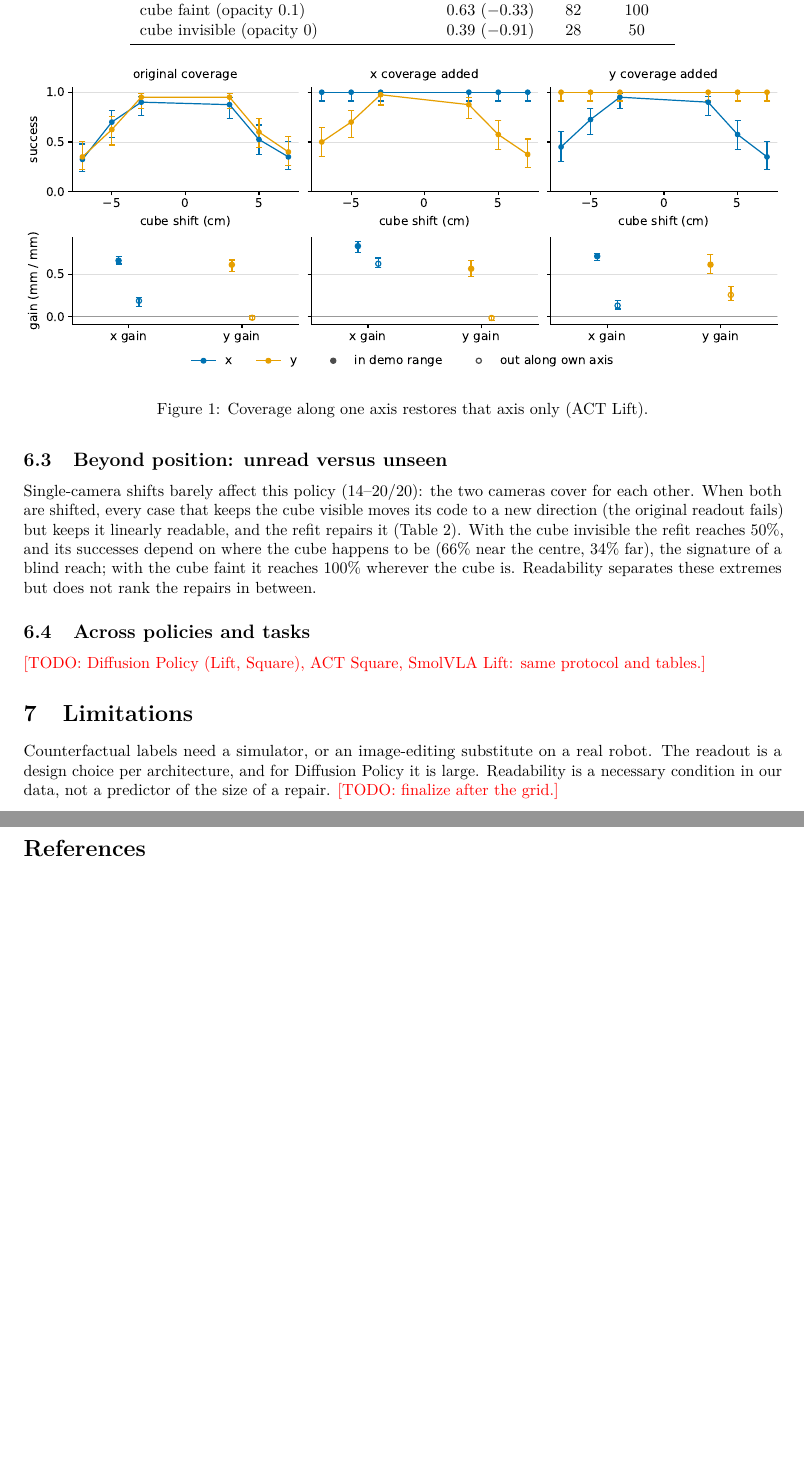
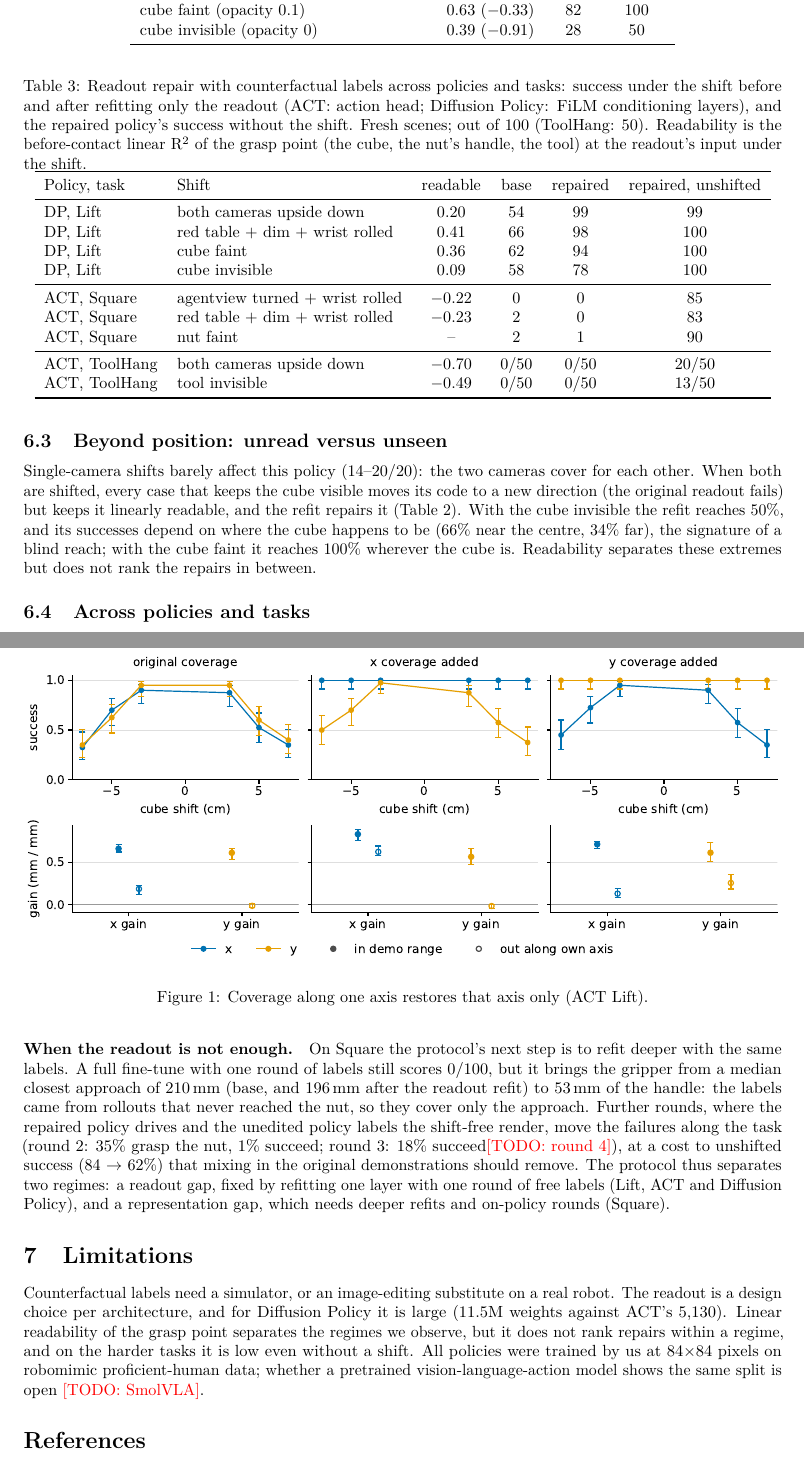
Before and after one commit to HenryNVP/edge-vla-hil, a LaTeX paper (paper/main.tex): two parts of pages 4 and 5 of 6, joined at a grey line, cut so that both start at the same text, the shorter picture padded with empty space. Compiled offline with pdfLaTeX.

Commit message:
Paper: cross-policy and cross-task repair results

```diff
--- a/paper/main.tex
+++ b/paper/main.tex
@@ -213,4 +213,3 @@ with the cube faint it reaches 100\% wherever the cube is. Readability separates
 does not rank the repairs in between.
 
 \subsection{Across policies and tasks}
-\todo{Diffusion Policy (Lift, Square), ACT Square, SmolVLA Lift: same protocol and tables.}
@@ -216,0 +222,26 @@ does not rank the repairs in between.
+\begin{table}[t]
+\centering
+\caption{Readout repair with counterfactual labels across policies and tasks: success under the
+shift before and after refitting only the readout (ACT: action head; Diffusion Policy: FiLM
+conditioning layers), and the repaired policy's success without the shift. Fresh scenes; out of 100
+(ToolHang: 50). Readability is the before-contact linear R$^2$ of the grasp point (the cube, the
+nut's handle, the tool) at the readout's input under the shift.}
+\label{tab:grid}
+\begin{tabular}{llcccc}
+\toprule
+Policy, task & Shift & readable & base & repaired & repaired, unshifted\\
+\midrule
+DP, Lift & both cameras upside down & 0.20 & 54 & 99 & 99\\
+DP, Lift & red table + dim + wrist rolled & 0.41 & 66 & 98 & 100\\
+DP, Lift & cube faint & 0.36 & 62 & 94 & 100\\
+DP, Lift & cube invisible & 0.09 & 58 & 78 & 100\\
+\midrule
+ACT, Square & agentview turned + wrist rolled & $-0.22$ & 0 & 0 & 85\\
+ACT, Square & red table + dim + wrist rolled & $-0.23$ & 2 & 0 & 83\\
+ACT, Square & nut faint & -- & 2 & 1 & 90\\
+\midrule
+ACT, ToolHang & both cameras upside down & $-0.70$ & 0/50 & 0/50 & 20/50\\
+ACT, ToolHang & tool invisible & $-0.49$ & 0/50 & 0/50 & 13/50\\
+\bottomrule
+\end{tabular}
+\end{table}
@@ -217,9 +255,21 @@ does not rank the repairs in between.
+\paragraph{When the readout is not enough.} On Square the protocol's next step is to refit deeper
+with the same labels. A full fine-tune with one round of labels still scores 0/100, but it brings
+the gripper from a median closest approach of 210\,mm (base, and 196\,mm after the readout refit)
+to 53\,mm of the handle: the labels came from rollouts that never reached the nut, so they cover
+only the approach. Further rounds, where the repaired policy drives and the unedited policy labels
+the shift-free render, move the failures along the task (round 2: 35\% grasp the nut, 1\% succeed;
+round 3: 18\% succeed\todo{round 4}), at a cost to unshifted success (84 $\rightarrow$ 62\%) that
+mixing in the original demonstrations should remove. The protocol thus separates two regimes: a
+readout gap, fixed by refitting one layer with one round of free labels (Lift, ACT and Diffusion
+Policy), and a representation gap, which needs deeper refits and on-policy rounds (Square).
 
 \section{Limitations}
 Counterfactual labels need a simulator, or an image-editing substitute on a real robot. The
-readout is a design choice per architecture, and for Diffusion Policy it is large. Readability is
-a necessary condition in our data, not a predictor of the size of a repair.
-\todo{finalize after the grid.}
+readout is a design choice per architecture, and for Diffusion Policy it is large (11.5M weights
+against ACT's 5{,}130). Linear readability of the grasp point separates the regimes we observe, but
+it does not rank repairs within a regime, and on the harder tasks it is low even without a shift.
+All policies were trained by us at 84$\times$84 pixels on robomimic proficient-human data; whether a
+pretrained vision-language-action model shows the same split is open \todo{SmolVLA}.
 
 \begin{figure}[t]
 \centering
```
Also changed, not shown: paper/main.tex (13 more changed lines).
